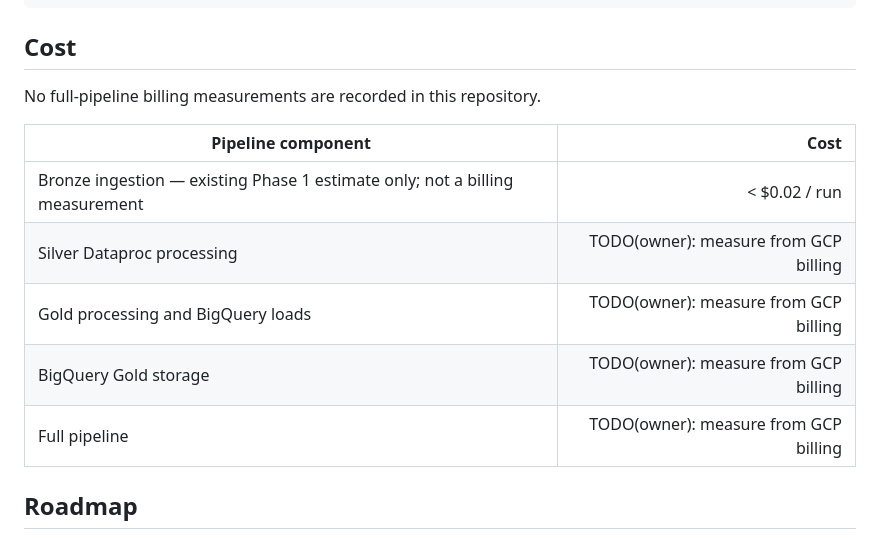
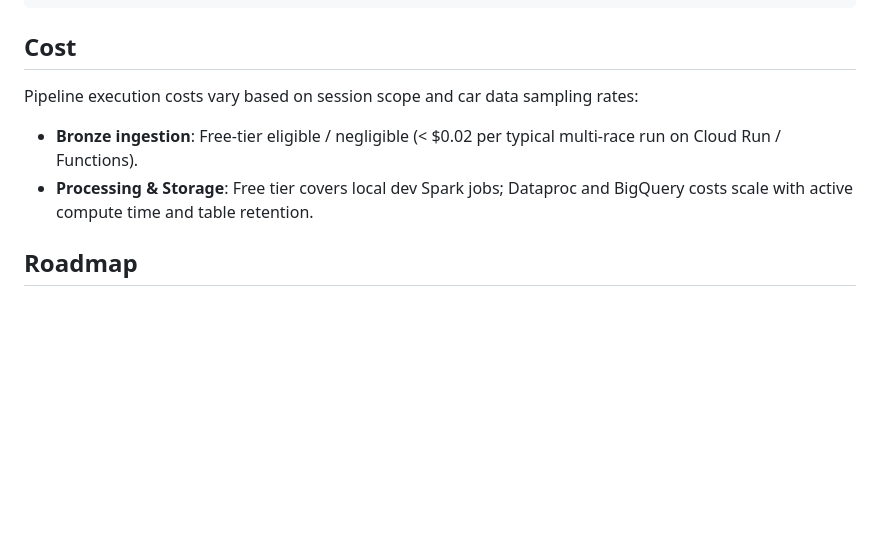
Before and after one commit to Neelanshdosi/f1-dashboard, a Markdown page: README.md, the part around the change. GitHub-like rendering; blank space fills up the shorter version.

Commit message:
docs: Update Cost section in README to remove billing placeholder table

```diff
--- a/README.md
+++ b/README.md
@@ -314,15 +314,9 @@ f1-dashboard/
 
 ## Cost
 
-No full-pipeline billing measurements are recorded in this repository.
-
-| Pipeline component | Cost |
-|---|---:|
-| Bronze ingestion — existing Phase 1 estimate only; not a billing measurement | < $0.02 / run |
-| Silver Dataproc processing | TODO(owner): measure from GCP billing |
-| Gold processing and BigQuery loads | TODO(owner): measure from GCP billing |
-| BigQuery Gold storage | TODO(owner): measure from GCP billing |
-| Full pipeline | TODO(owner): measure from GCP billing |
+Pipeline execution costs vary based on session scope and car data sampling rates:
+- **Bronze ingestion**: Free-tier eligible / negligible (< $0.02 per typical multi-race run on Cloud Run / Functions).
+- **Processing & Storage**: Free tier covers local dev Spark jobs; Dataproc and BigQuery costs scale with active compute time and table retention.
 
 ## Roadmap
 
```
